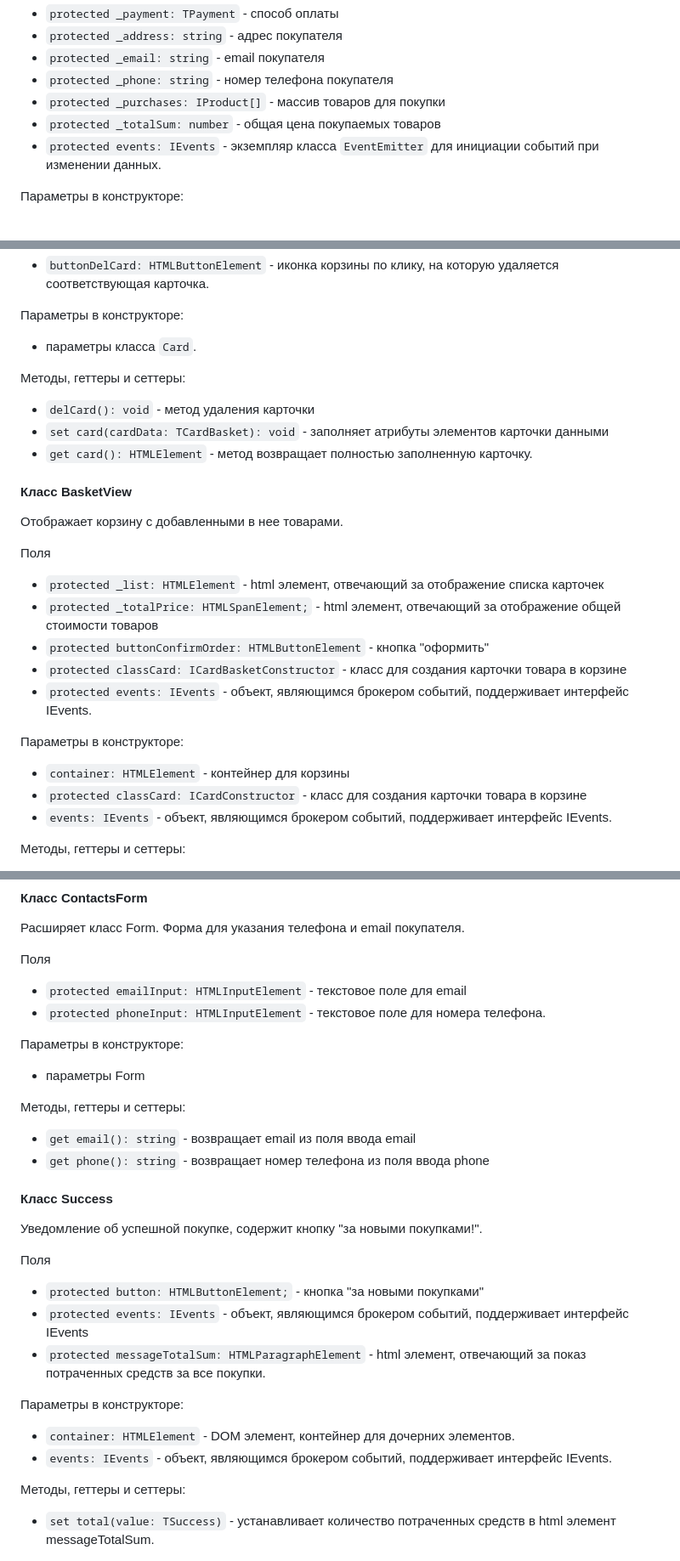
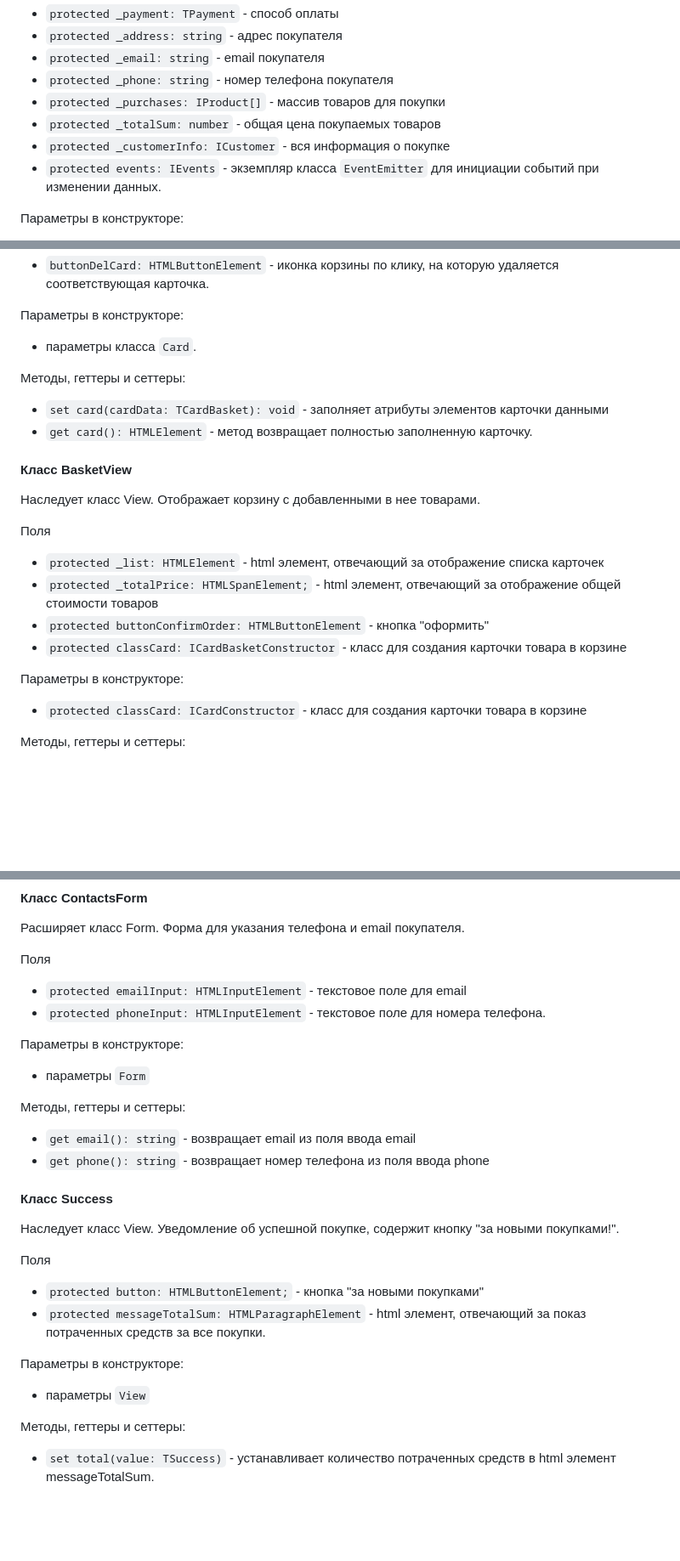
Before and after one commit to AlexMoS1n/web-larek-frontend, a Markdown page: README.md, 3 parts joined by grey strips. Shown: that part at 85% size. Rendered like a GitHub page; blank space fills up the shorter version.

```diff
--- a/README.md
+++ b/README.md
@@ -117,6 +117,7 @@ yarn build
 - `protected _phone: string` - номер телефона покупателя
 - `protected _purchases: IProduct[]` - массив товаров для покупки
 - `protected _totalSum: number` - общая цена покупаемых товаров
+- `protected _customerInfo: ICustomer` - вся информация о покупке
 - `protected events: IEvents` - экземпляр класса `EventEmitter` для инициации событий при изменении данных.
 
 Параметры в конструкторе:
@@ -265,24 +263,20 @@ IEvents.
 - параметры класса `Card`.
 
 Методы, геттеры и сеттеры:
-- `delCard(): void` - метод удаления карточки
 - `set card(cardData: TCardBasket): void` - заполняет атрибуты элементов карточки данными
 - `get card(): HTMLElement` - метод возвращает полностью заполненную карточку.
 
 #### Класс BasketView
-Отображает корзину с добавленными в нее товарами.
+Наследует класс View. Отображает корзину с добавленными в нее товарами.
 
 Поля
 - `protected _list: HTMLElement` - html элемент, отвечающий за отображение списка карточек
 - `protected _totalPrice: HTMLSpanElement;` - html элемент, отвечающий за отображение общей стоимости товаров
 - `protected buttonConfirmOrder: HTMLButtonElement` - кнопка "оформить"
 - `protected classCard: ICardBasketConstructor` - класс для создания карточки товара в корзине
-- `protected events: IEvents` - объект, являющимся брокером событий, поддерживает интерфейс IEvents.
 
 Параметры в конструкторе:
-- `container: HTMLElement` - контейнер для корзины
 - `protected classCard: ICardConstructor` - класс для создания карточки товара в корзине
-- `events: IEvents` - объект, являющимся брокером событий, поддерживает интерфейс IEvents.
 
 Методы, геттеры и сеттеры:
 - `set list(items: ICardBasket[]): void` - для установки карточек товаров в корзине
@@ -317,23 +311,21 @@ IEvents.
 - `protected phoneInput: HTMLInputElement` - текстовое поле для номера телефона.
 
 Параметры в конструкторе:
-- параметры Form
+- параметры `Form`
 
 Методы, геттеры и сеттеры:
 - `get email(): string` - возвращает email из поля ввода email
 - `get phone(): string` - возвращает номер телефона из поля ввода phone
 
 #### Класс Success
-Уведомление об успешной покупке, содержит кнопку "за новыми покупками!".
+Наследует класс View. Уведомление об успешной покупке, содержит кнопку "за новыми покупками!".
 
 Поля
 - `protected button: HTMLButtonElement;` - кнопка "за новыми покупками"
-- `protected events: IEvents` - объект, являющимся брокером событий, поддерживает интерфейс IEvents
 - `protected messageTotalSum: HTMLParagraphElement` - html элемент, отвечающий за показ потраченных средств за все покупки.
 
 Параметры в конструкторе:
-- `container: HTMLElement` - DOM элемент, контейнер для дочерних элементов.
-- `events: IEvents` - объект, являющимся брокером событий, поддерживает интерфейс IEvents.
+- параметры `View`
 
 Методы, геттеры и сеттеры:
 - `set total(value: TSuccess)` - устанавливает количество потраченных средств в html элемент messageTotalSum.
```
Also changed, not shown: other parts of README.md (+31 -34 lines), README-UML.png, 1 other file.
